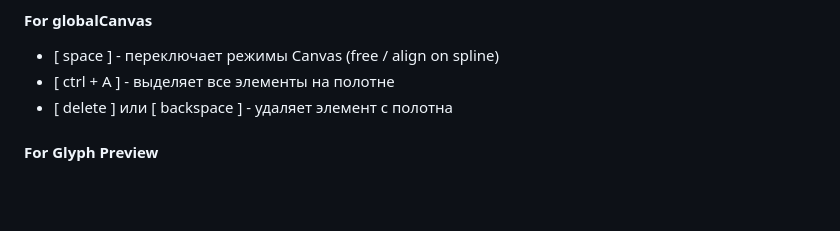
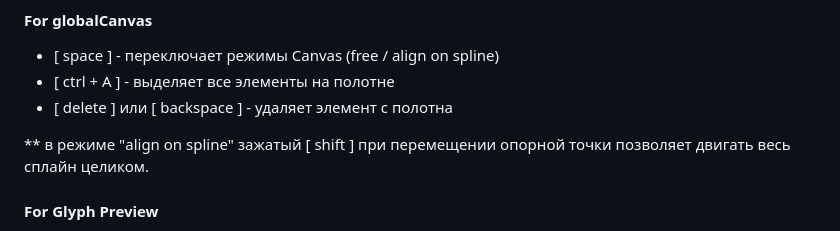
Before and after one commit to AleksandrovskyV/fe, a Markdown page: assets/docs/dev_ru.md, the part around the change. GitHub-like rendering; blank space fills up the shorter version.

```diff
--- a/assets/docs/dev_ru.md
+++ b/assets/docs/dev_ru.md
@@ -13,6 +13,8 @@
 - [ space ] - переключает режимы Canvas (free / align on spline)
 - [ ctrl + A ] - выделяет все элементы на полотне
 - [ delete ] или [ backspace ] - удаляет элемент с полотна
+
+** в режиме "align on spline" зажатый [ shift ] при перемещении опорной точки позволяет двигать весь сплайн целиком.
 
 
 #### For Glyph Preview
```
